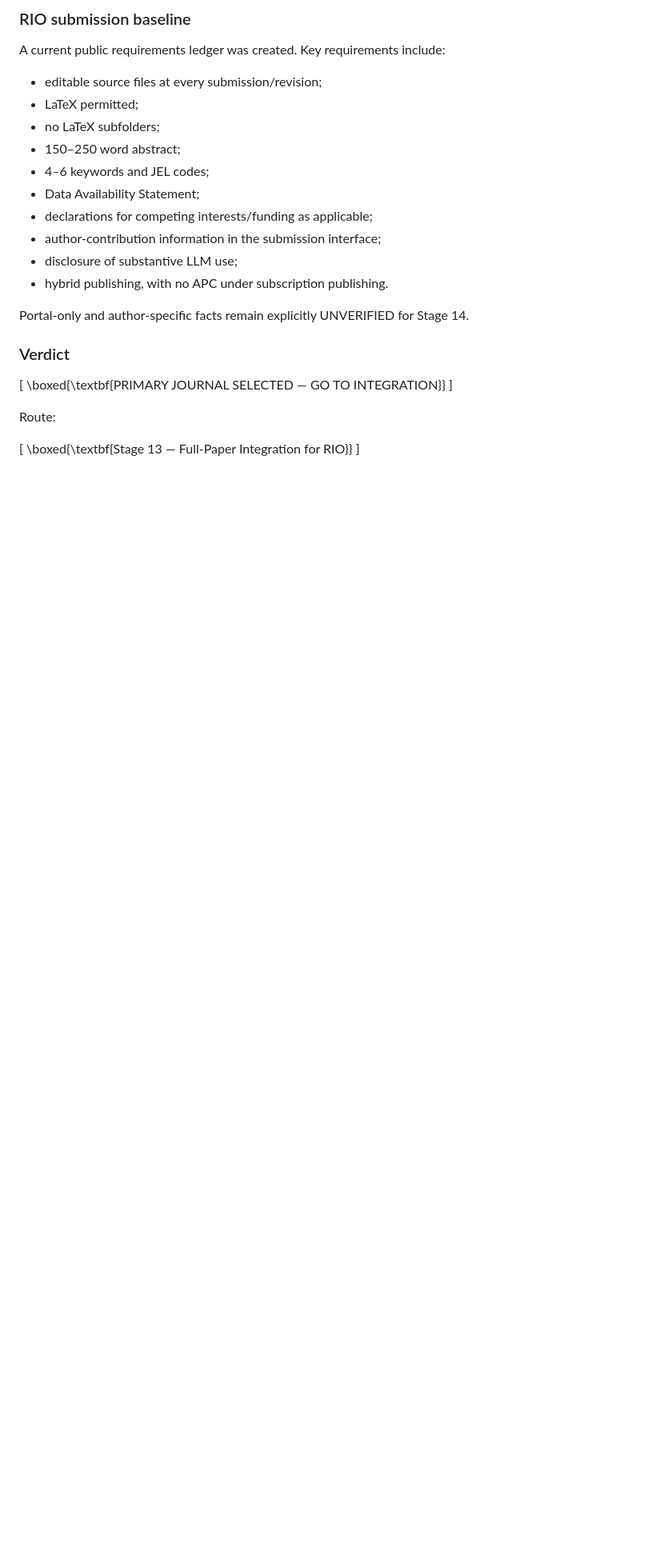
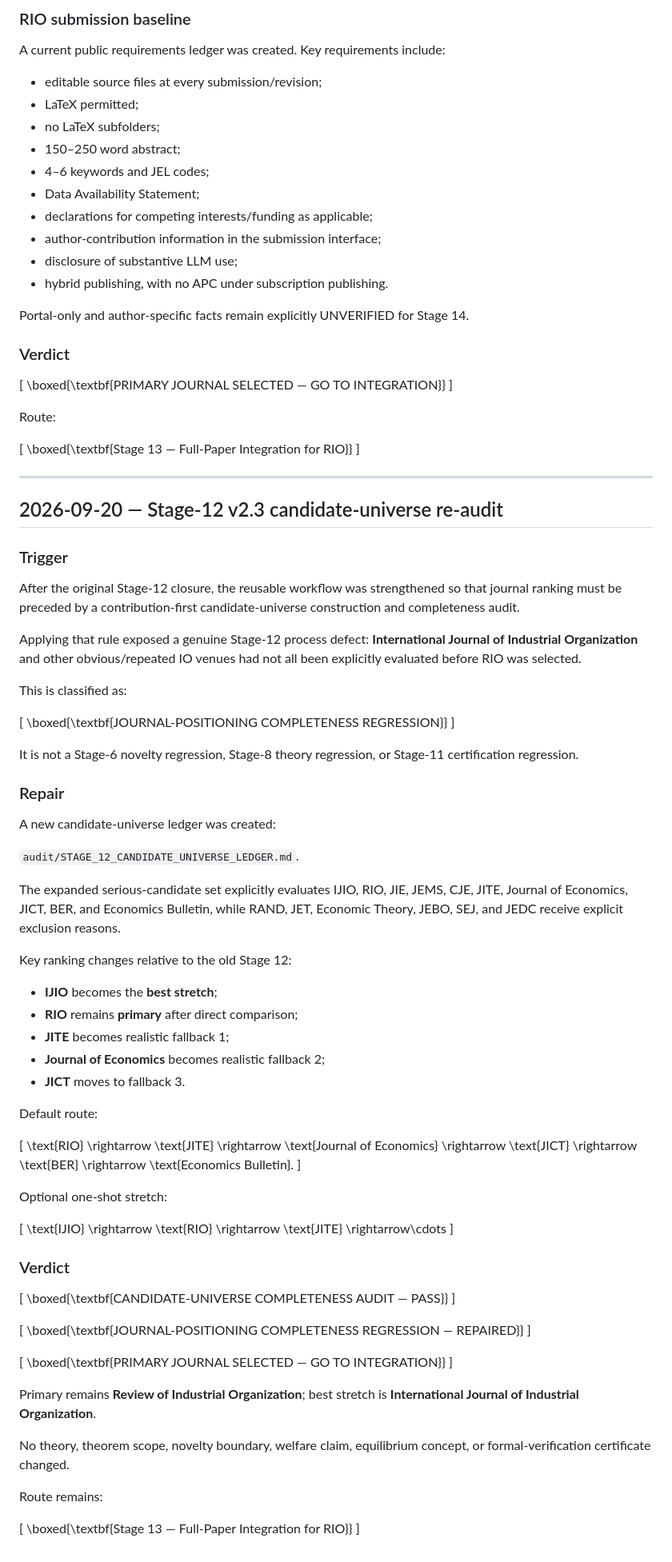
Before and after one commit to ryotamatsuki/shy-stenbacka-correction, a Markdown page: audit/decision_log.md, the part around the change. Shown at 80% size. GitHub-like rendering; blank space fills up the shorter version.

Commit message:
Log Stage 12 v2.3 completeness re-audit

```diff
--- a/audit/decision_log.md
+++ b/audit/decision_log.md
@@ -635,3 +635,89 @@ Route:
 [
 \boxed{\textbf{Stage 13 — Full-Paper Integration for RIO}}
 ]
+
+
+---
+
+## 2026-09-20 — Stage-12 v2.3 candidate-universe re-audit
+
+### Trigger
+
+After the original Stage-12 closure, the reusable workflow was strengthened so that journal ranking must be preceded by a contribution-first candidate-universe construction and completeness audit.
+
+Applying that rule exposed a genuine Stage-12 process defect: **International Journal of Industrial Organization** and other obvious/repeated IO venues had not all been explicitly evaluated before RIO was selected.
+
+This is classified as:
+
+\[
+\boxed{\textbf{JOURNAL-POSITIONING COMPLETENESS REGRESSION}}
+\]
+
+It is not a Stage-6 novelty regression, Stage-8 theory regression, or Stage-11 certification regression.
+
+### Repair
+
+A new candidate-universe ledger was created:
+
+`audit/STAGE_12_CANDIDATE_UNIVERSE_LEDGER.md`.
+
+The expanded serious-candidate set explicitly evaluates IJIO, RIO, JIE, JEMS, CJE, JITE, Journal of Economics, JICT, BER, and Economics Bulletin, while RAND, JET, Economic Theory, JEBO, SEJ, and JEDC receive explicit exclusion reasons.
+
+Key ranking changes relative to the old Stage 12:
+
+- **IJIO** becomes the **best stretch**;
+- **RIO** remains **primary** after direct comparison;
+- **JITE** becomes realistic fallback 1;
+- **Journal of Economics** becomes realistic fallback 2;
+- **JICT** moves to fallback 3.
+
+Default route:
+
+\[
+\text{RIO}
+\rightarrow
+\text{JITE}
+\rightarrow
+\text{Journal of Economics}
+\rightarrow
+\text{JICT}
+\rightarrow
+\text{BER}
+\rightarrow
+\text{Economics Bulletin}.
+\]
+
+Optional one-shot stretch:
+
+\[
+\text{IJIO}
+\rightarrow
+\text{RIO}
+\rightarrow
+\text{JITE}
+\rightarrow\cdots
+\]
+
+### Verdict
+
+\[
+\boxed{\textbf{CANDIDATE-UNIVERSE COMPLETENESS AUDIT — PASS}}
+\]
+
+\[
+\boxed{\textbf{JOURNAL-POSITIONING COMPLETENESS REGRESSION — REPAIRED}}
+\]
+
+\[
+\boxed{\textbf{PRIMARY JOURNAL SELECTED — GO TO INTEGRATION}}
+\]
+
+Primary remains **Review of Industrial Organization**; best stretch is **International Journal of Industrial Organization**.
+
+No theory, theorem scope, novelty boundary, welfare claim, equilibrium concept, or formal-verification certificate changed.
+
+Route remains:
+
+\[
+\boxed{\textbf{Stage 13 — Full-Paper Integration for RIO}}
+\]
```
